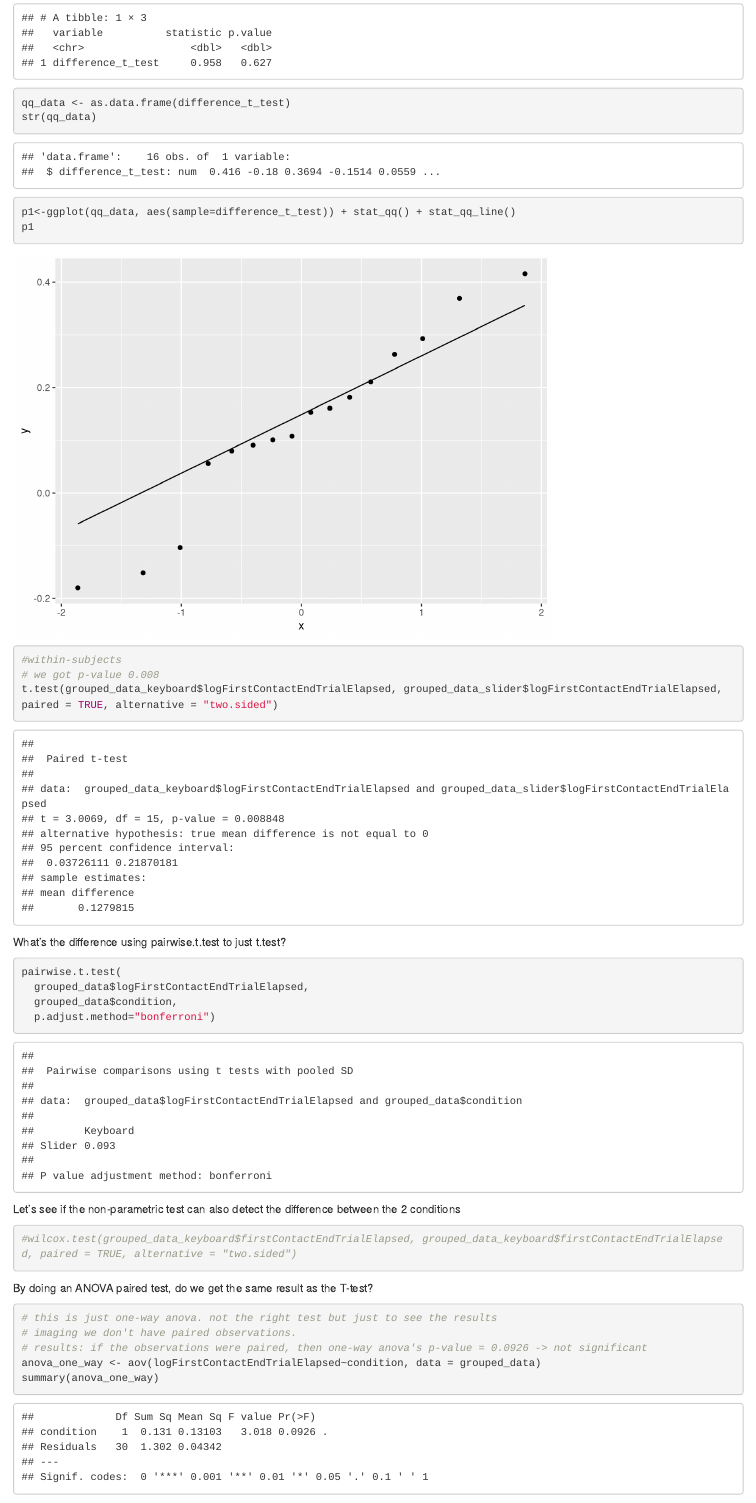
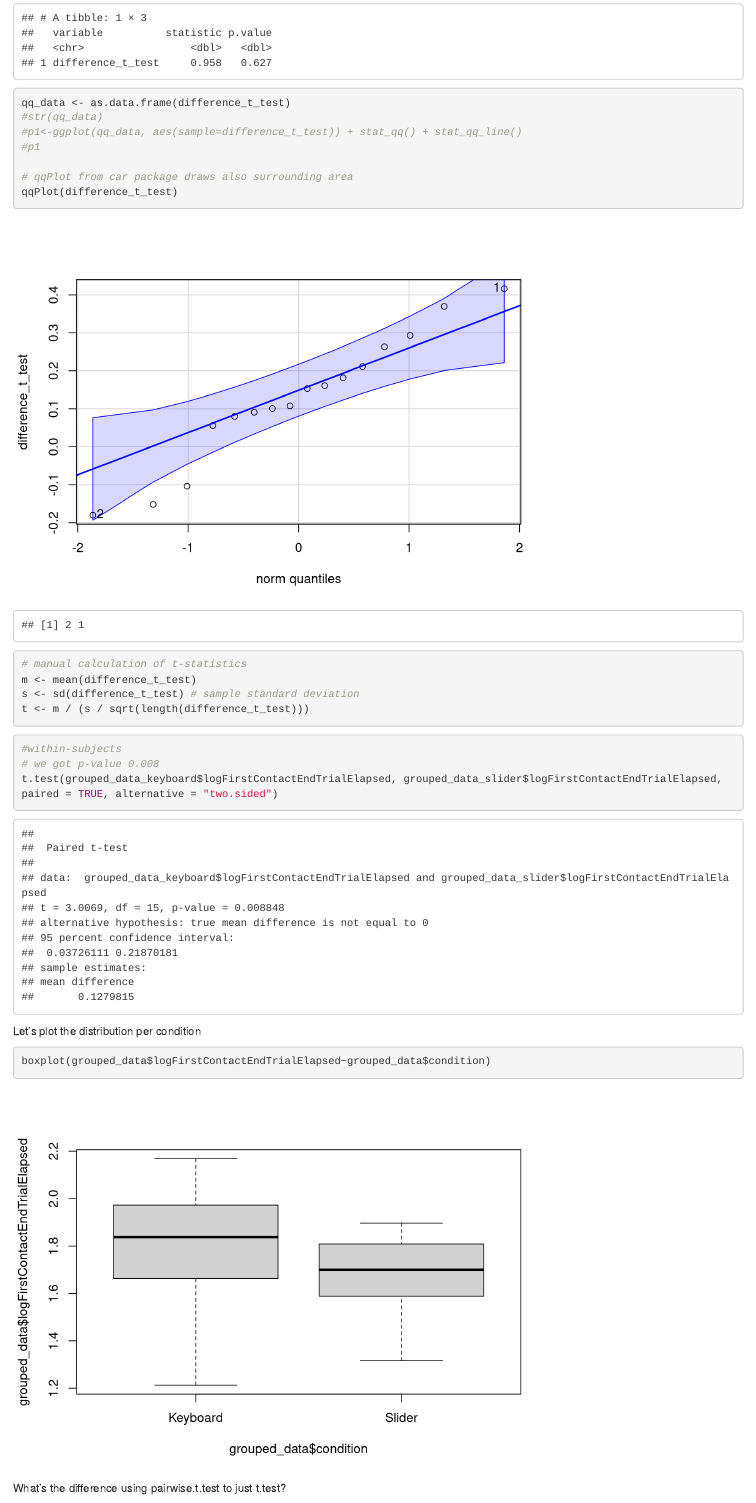
Before and after one commit to svizcay/RNotebook_CalibrationXP, an R Markdown document (main.Rmd): the page in a window 1100 px wide, from 1230 px down. Rendered offline with R 4.5, knitr and Pandoc, with nearby package versions; some code elsewhere in the file could not run offline.

Commit message:
t-test comparison for elapsed time between both conditions

````diff
--- a/main.Rmd
+++ b/main.Rmd
@@ -372,10 +377,21 @@ difference_t_test = grouped_data_keyboard$logFirstContactEndTrialElapsed - group
 hist(difference_t_test)
 shapiro_test(difference_t_test) #0.6265 -> normal
 qq_data <- as.data.frame(difference_t_test)
-str(qq_data)
-p1<-ggplot(qq_data, aes(sample=difference_t_test)) + stat_qq() + stat_qq_line()
-p1
+#str(qq_data)
+#p1<-ggplot(qq_data, aes(sample=difference_t_test)) + stat_qq() + stat_qq_line()
+#p1
+
+# qqPlot from car package draws also surrounding area
+qqPlot(difference_t_test)
 ```
+
+```{r}
+# manual calculation of t-statistics
+m <- mean(difference_t_test)
+s <- sd(difference_t_test) # sample standard deviation
+t <- m / (s / sqrt(length(difference_t_test)))
+```
+
 
 
 ```{r}
@@ -383,6 +399,12 @@ p1
 # we got p-value 0.008
 t.test(grouped_data_keyboard$logFirstContactEndTrialElapsed, grouped_data_slider$logFirstContactEndTrialElapsed, paired = TRUE, alternative = "two.sided")
 ```
+Let's plot the distribution per condition
+```{r}
+boxplot(grouped_data$logFirstContactEndTrialElapsed~grouped_data$condition)
+```
+
+
 What's the difference using pairwise.t.test to just t.test?
 ```{r}
 pairwise.t.test(
````
Also changed, not shown: main.nb.html, main.Rmd (9 more changed lines).
